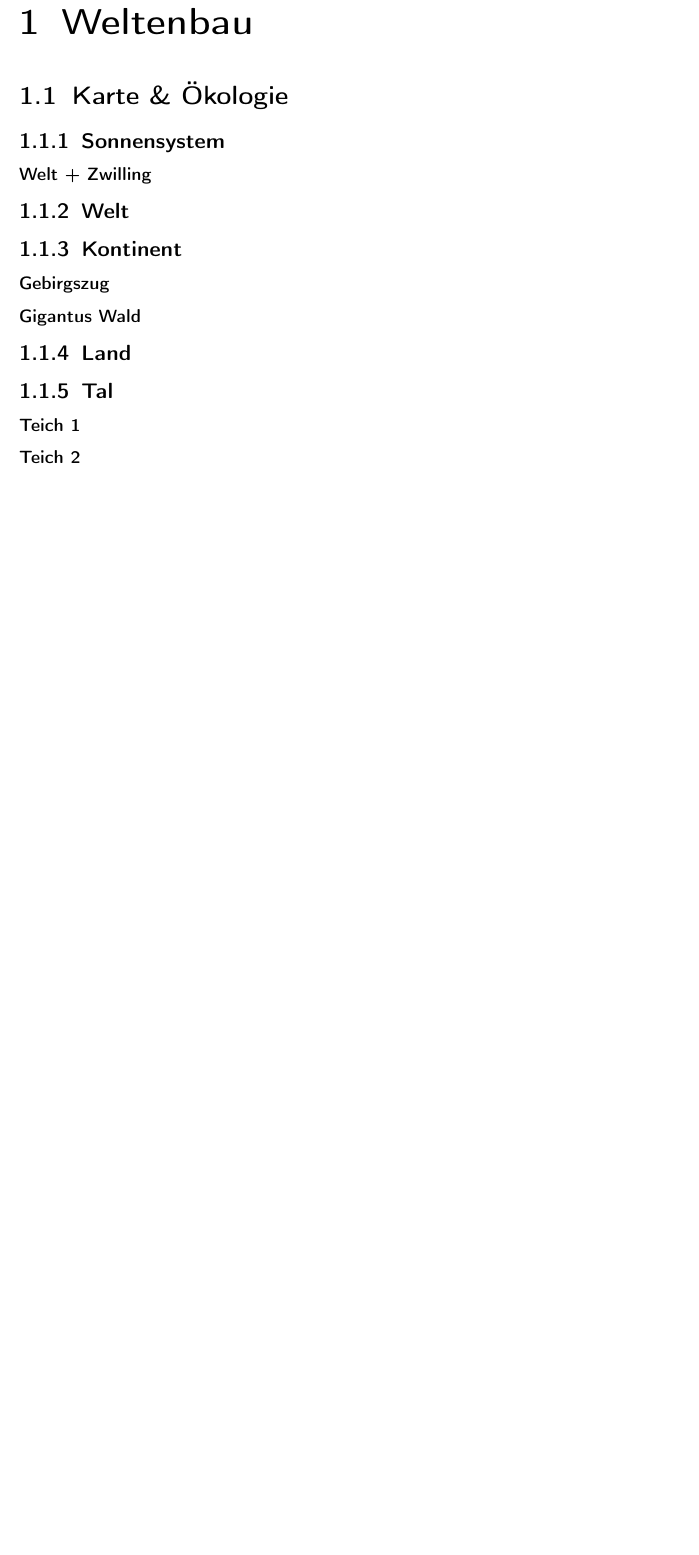
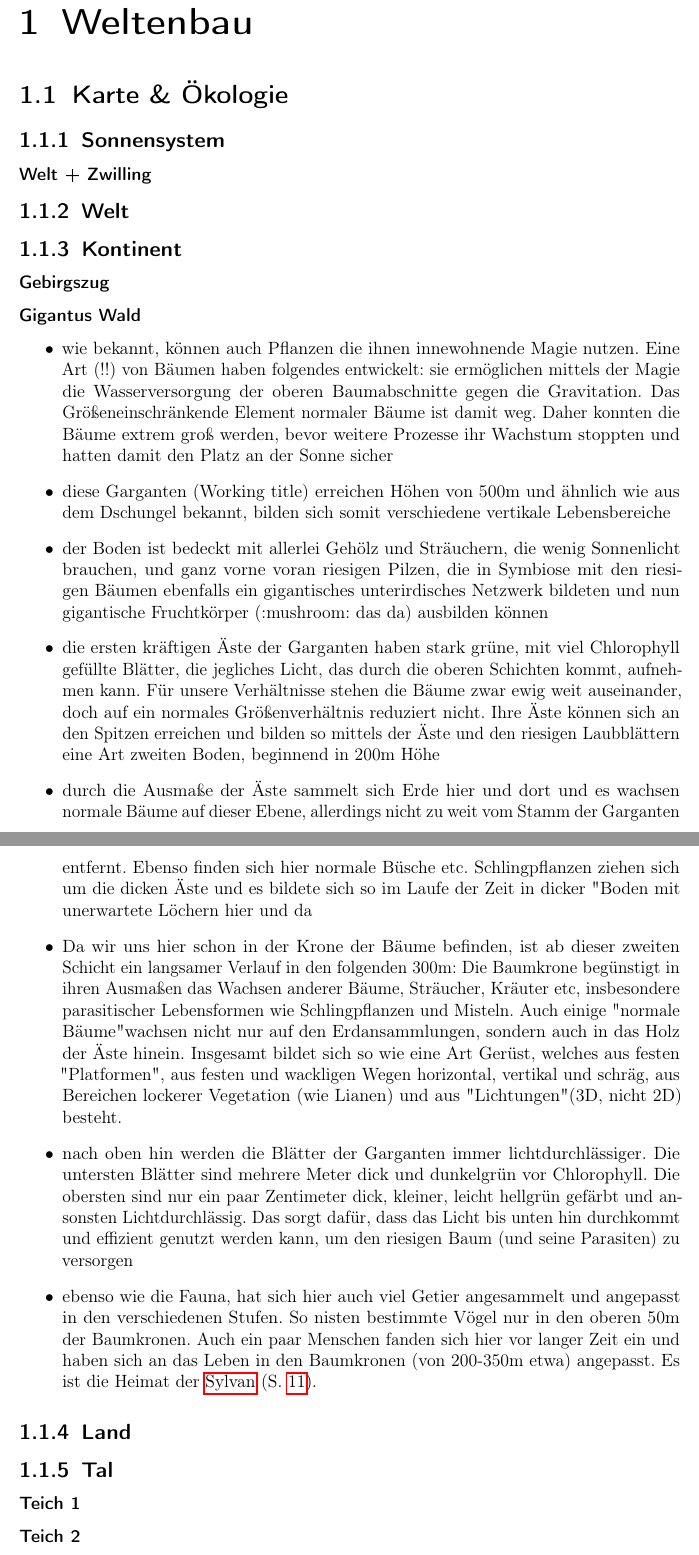
Before and after one commit to ink-inc/MagicMittelalterStory, a LaTeX document (Dokument/Master.tex, which reads Dokument/Dateien/Karte_Ökologie.tex): part of page 6 of 24 before the commit and two parts of pages 6 and 7 of 25 after it, the two joined at a grey line, cut so that both start at the same text, the shorter picture padded with empty space. Compiled offline with pdfLaTeX.

Commit message:
UPDATE: Ökologie übertragen aus Discord

```diff
--- a/Dokument/Dateien/Karte_Ökologie.tex
+++ b/Dokument/Dateien/Karte_Ökologie.tex
@@ -6,6 +6,16 @@
 \subsection{Kontinent}
 \subsubsection{Gebirgszug}
 \subsubsection{Gigantus Wald}
+\begin{itemize}
+	\item wie bekannt, können auch Pflanzen die ihnen innewohnende Magie nutzen. Eine Art (!!) von Bäumen haben folgendes entwickelt: sie ermöglichen mittels der Magie die Wasserversorgung der oberen Baumabschnitte gegen die Gravitation. Das Größeneinschränkende Element normaler Bäume ist damit weg. Daher konnten die Bäume extrem groß werden, bevor weitere Prozesse ihr Wachstum stoppten und hatten damit den Platz an der Sonne sicher
+	\item  diese Garganten (Working title) erreichen Höhen von 500m und ähnlich wie aus dem Dschungel bekannt, bilden sich somit verschiedene vertikale Lebensbereiche
+	\item der Boden ist bedeckt mit allerlei Gehölz und Sträuchern, die wenig Sonnenlicht brauchen, und ganz vorne voran riesigen Pilzen, die in Symbiose mit den riesigen Bäumen ebenfalls ein gigantisches unterirdisches Netzwerk bildeten und nun gigantische Fruchtkörper (:mushroom:  das da) ausbilden können
+	\item die ersten kräftigen Äste der Garganten haben stark grüne, mit viel Chlorophyll gefüllte Blätter, die jegliches Licht, das durch die oberen Schichten kommt, aufnehmen kann. Für unsere Verhältnisse stehen die Bäume zwar ewig weit auseinander, doch auf ein normales Größenverhältnis reduziert nicht. Ihre Äste können sich an den Spitzen erreichen und bilden so mittels der Äste und den riesigen Laubblättern eine Art zweiten Boden, beginnend in 200m Höhe
+	\item durch die Ausmaße der Äste sammelt sich Erde hier und dort und es wachsen normale Bäume auf dieser Ebene, allerdings nicht zu weit vom Stamm der Garganten entfernt. Ebenso finden sich hier normale Büsche etc. Schlingpflanzen ziehen sich um die dicken Äste und es bildete sich so im Laufe der Zeit in dicker "Boden" - mit unerwartete Löchern hier und da
+	\item Da wir uns hier schon in der Krone der Bäume befinden, ist ab dieser zweiten Schicht ein langsamer Verlauf in den folgenden 300m: Die Baumkrone begünstigt in ihren Ausmaßen das Wachsen anderer Bäume, Sträucher, Kräuter etc, insbesondere parasitischer Lebensformen wie Schlingpflanzen und Misteln. Auch einige "normale Bäume" wachsen nicht nur auf den Erdansammlungen, sondern auch in das Holz der Äste hinein. Insgesamt bildet sich so wie eine Art Gerüst, welches aus festen "Platformen", aus festen und wackligen Wegen horizontal, vertikal und schräg, aus Bereichen lockerer Vegetation (wie Lianen) und aus "Lichtungen" (3D, nicht 2D) besteht.
+	\item nach oben hin werden die Blätter der Garganten immer lichtdurchlässiger. Die untersten Blätter sind mehrere Meter dick und dunkelgrün vor Chlorophyll. Die obersten sind nur ein paar Zentimeter dick, kleiner, leicht hellgrün gefärbt und ansonsten Lichtdurchlässig. Das sorgt dafür, dass das Licht bis unten hin durchkommt und effizient genutzt werden kann, um den riesigen Baum (und seine Parasiten) zu versorgen
+	\item ebenso wie die Fauna, hat sich hier auch viel Getier angesammelt und angepasst in den verschiedenen Stufen. So nisten bestimmte Vögel nur in den oberen 50m der Baumkronen. Auch ein paar Menschen fanden sich hier vor langer Zeit ein und haben sich an das Leben in den Baumkronen (von 200-350m etwa) angepasst. Es ist die Heimat der \npref{rasse:sylvan}.
+\end{itemize}
 
 \subsection{Land}
 \subsection{Tal}
```
Also changed, not shown: Dokument/Dateien/Lebensformen.tex (+1 -1 lines), Dokument/Master.pdf.
